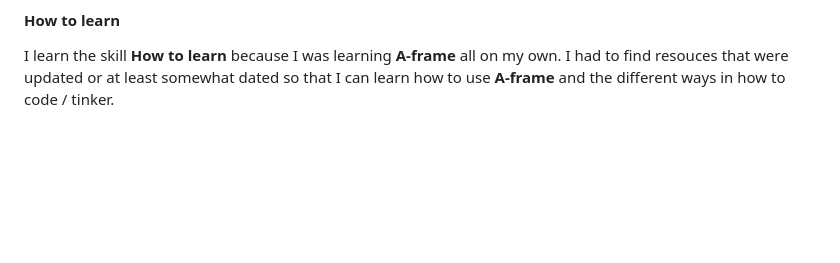
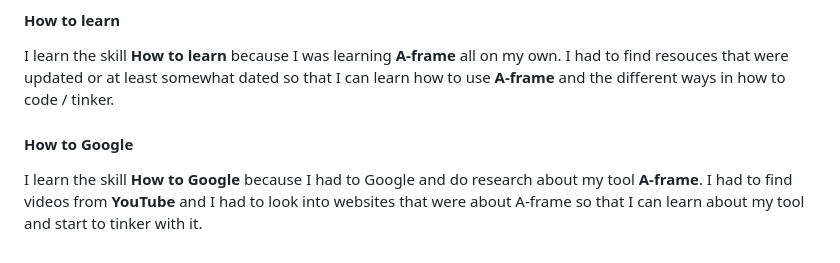
Before and after one commit to kiaram2249/sep10-freedom-project-, a Markdown page: blog/entry06.md, the part around the change. GitHub-like rendering; blank space fills up the shorter version.

```diff
--- a/blog/entry06.md
+++ b/blog/entry06.md
@@ -128,3 +128,7 @@ I gained the skill of **Collaboration** because since I picked `A-frame`, I also
 #### How to learn
 
 I learn the skill **How to learn** because I was learning **A-frame** all on my own. I had to find resouces that were updated or at least somewhat dated so that I can learn how to use **A-frame** and the different ways in how to code / tinker.
+
+#### How to Google
+
+I learn the skill **How to Google** because I had to Google and do research about my tool **A-frame**. I had to find videos from **YouTube** and I had to look into websites that were about A-frame so that I can learn about my tool and start to tinker with it.
```
